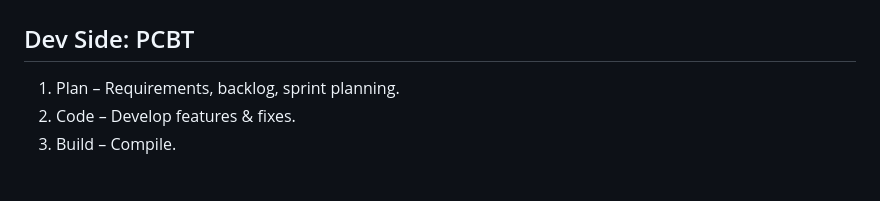
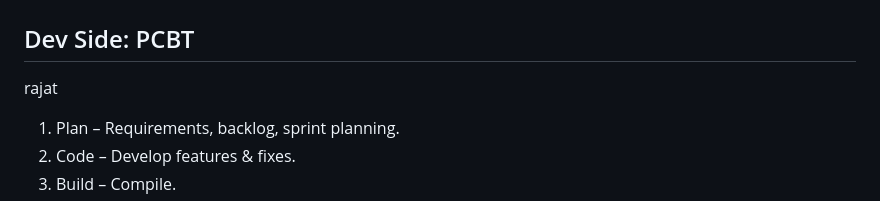
Before and after one commit to Mukulkalsait/1_OracleCludeInfrastracture-DevOps_Professional, a Markdown page: A_Study/A_DevOps_Introduction/1_FastTrack.md, the part around the change. GitHub-like rendering; blank space fills up the shorter version.

```diff
--- a/A_Study/A_DevOps_Introduction/1_FastTrack.md
+++ b/A_Study/A_DevOps_Introduction/1_FastTrack.md
@@ -22,6 +22,8 @@
 ## Why DevOps Matters => Unifide Infra & Workflow | + productivity, +Efficiency, +security | Dynamic Life Cycle | low error-> reduce reword | release frequency
 
 ## Dev Side: PCBT
+
+rajat
 
 1. Plan – Requirements, backlog, sprint planning.
 2. Code – Develop features & fixes.
```
Also changed, not shown: A_Study/A_DevOps_Introduction/a3-DevOps_caseStudy1.md (+1 -1 lines).
